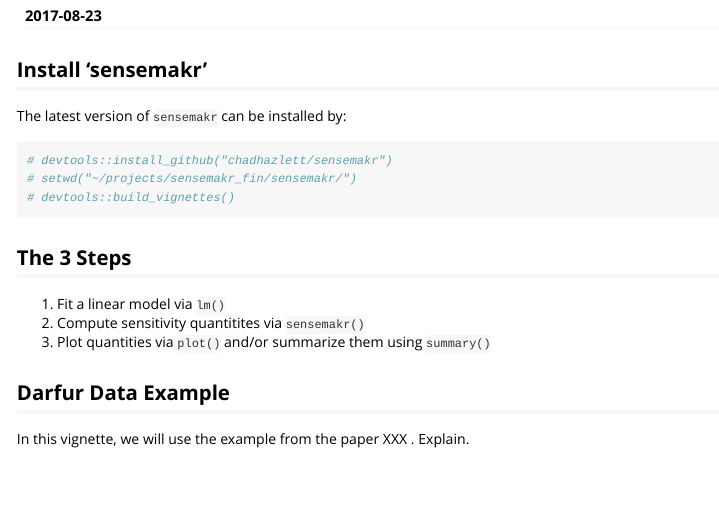
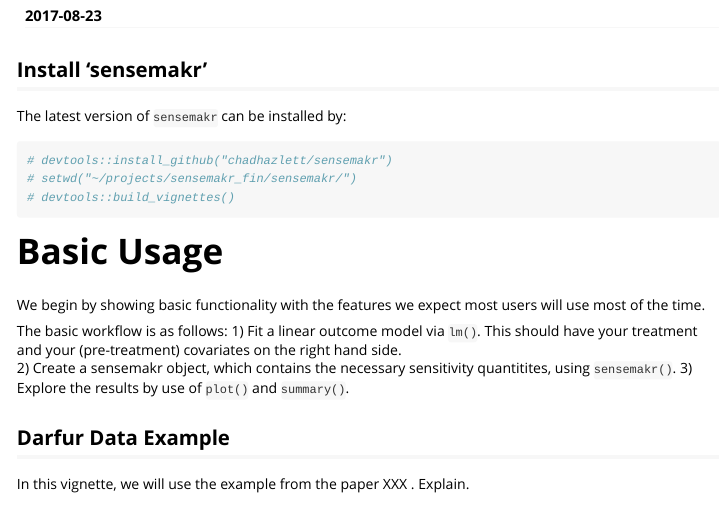
Before and after one commit to carloscinelli/sensemakr, an R Markdown document (vignettes/sensemakr.Rmd): the page in a window 1100 px wide, from 110 px down. Rendered offline with R 4.5, knitr and Pandoc, with nearby package versions; some code elsewhere in the file could not run offline.

Commit message:
Updating draft vignette (now named sensemakr.md; which may be a temporary draft.)

````diff
--- a/vignettes/sensemakr.Rmd
+++ b/vignettes/sensemakr.Rmd
@@ -29,10 +29,13 @@ The latest version of `sensemakr` can be installed by:
 # devtools::build_vignettes()
 ```
 
-## The 3 Steps
-1) Fit a linear model via `lm()`
-2) Compute sensitivity quantitites via `sensemakr()`
-3) Plot quantities via `plot()` and/or summarize them using `summary()`
+# Basic Usage
+We begin by showing basic functionality with the features we expect most users will use most of the time.
+
+The basic workflow is as follows:
+1) Fit a linear outcome model via `lm()`. This should have your treatment and your (pre-treatment) covariates on the right hand side.
+2) Create a sensemakr object, which contains the necessary sensitivity quantitites, using `sensemakr()`.
+3) Explore the results by use of `plot()` and `summary()`.
 
 
 ## Darfur Data Example
````
Also changed, not shown: vignettes/sensemakr.Rmd (2 more changed lines).
